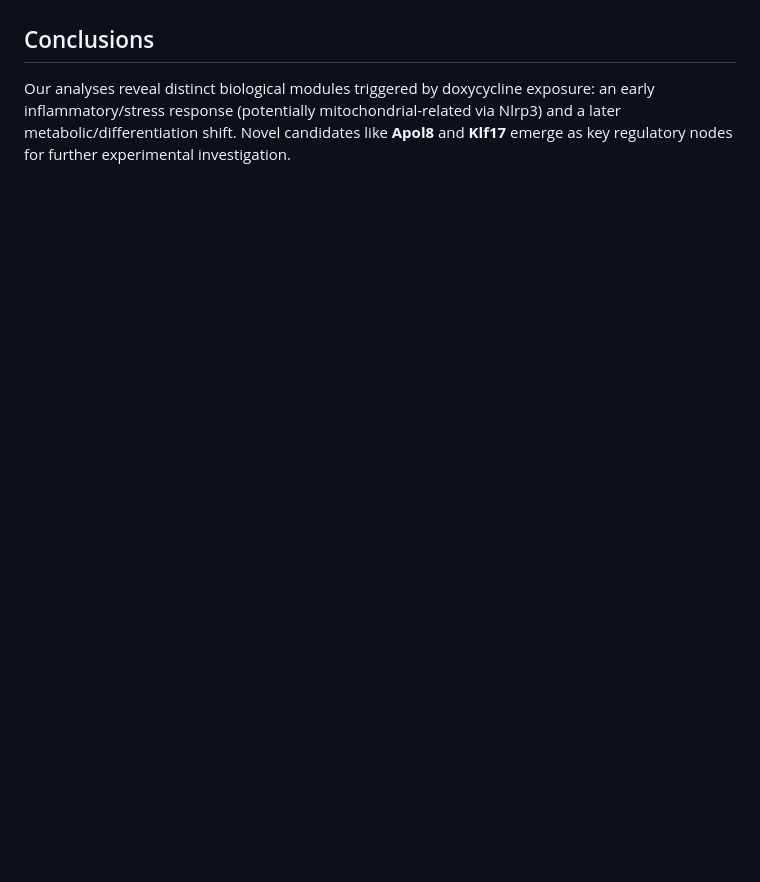
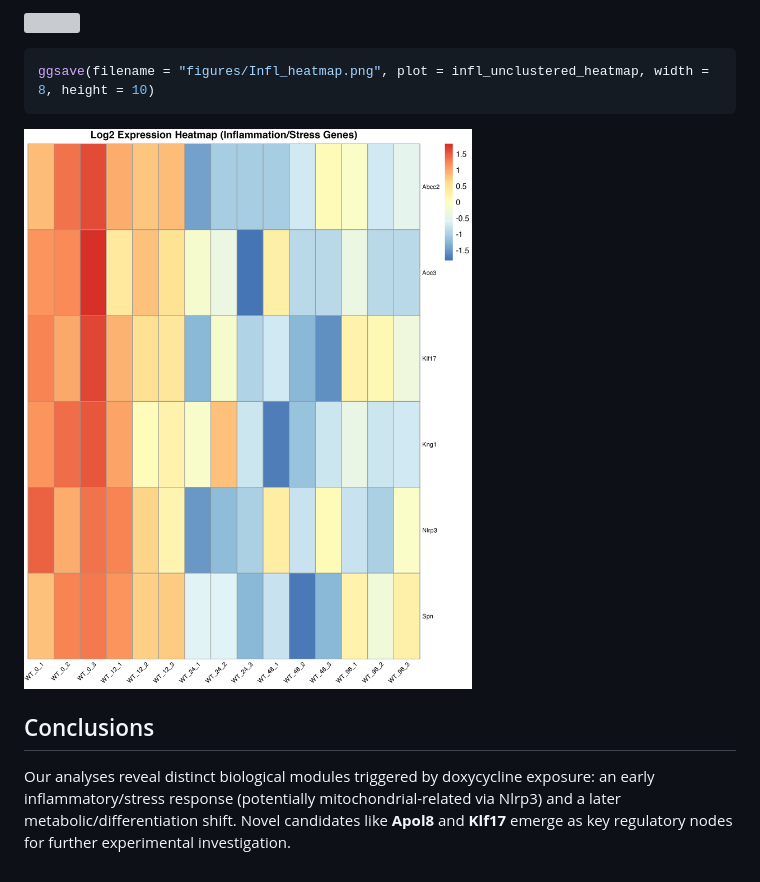
Before and after one commit to doublergreer/MouseData_Deseq, a Markdown page: project.md, the part around the change printed below. Rendered like a GitHub page; pictures changed too: figures/Infl_heatmap.png; blank space fills up the shorter version; grey boxes are pictures that could not be loaded.

````diff
--- a/project.md
+++ b/project.md
@@ -555,3 +684,9 @@ Genes: *Aoc3, Abcc2, Nlrp3, Kng1, Klf17, Spn*
+![](project_files/figure-html/imflammatory-heatmap-visualization-1.png)<!-- -->
+
+``` r
+ggsave(filename = "figures/Infl_heatmap.png", plot = infl_unclustered_heatmap, width = 8, height = 10)
+```
+![INFL_Heatmapo](figures/Infl_heatmap.png)
 
 ## Conclusions
 Our analyses reveal distinct biological modules triggered by doxycycline exposure:
````
Also changed, not shown: other parts of project.md (+132 -3 lines), 2 other files.
